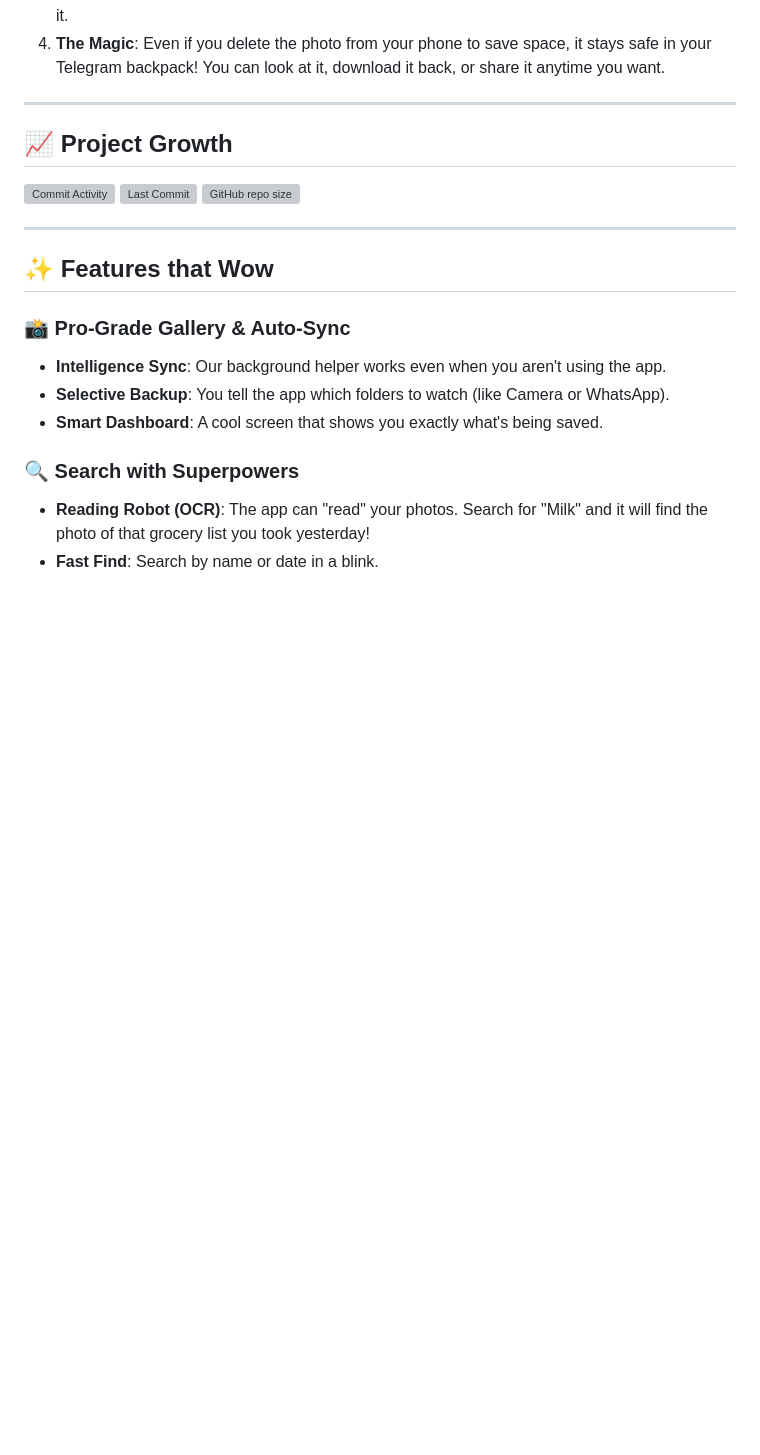
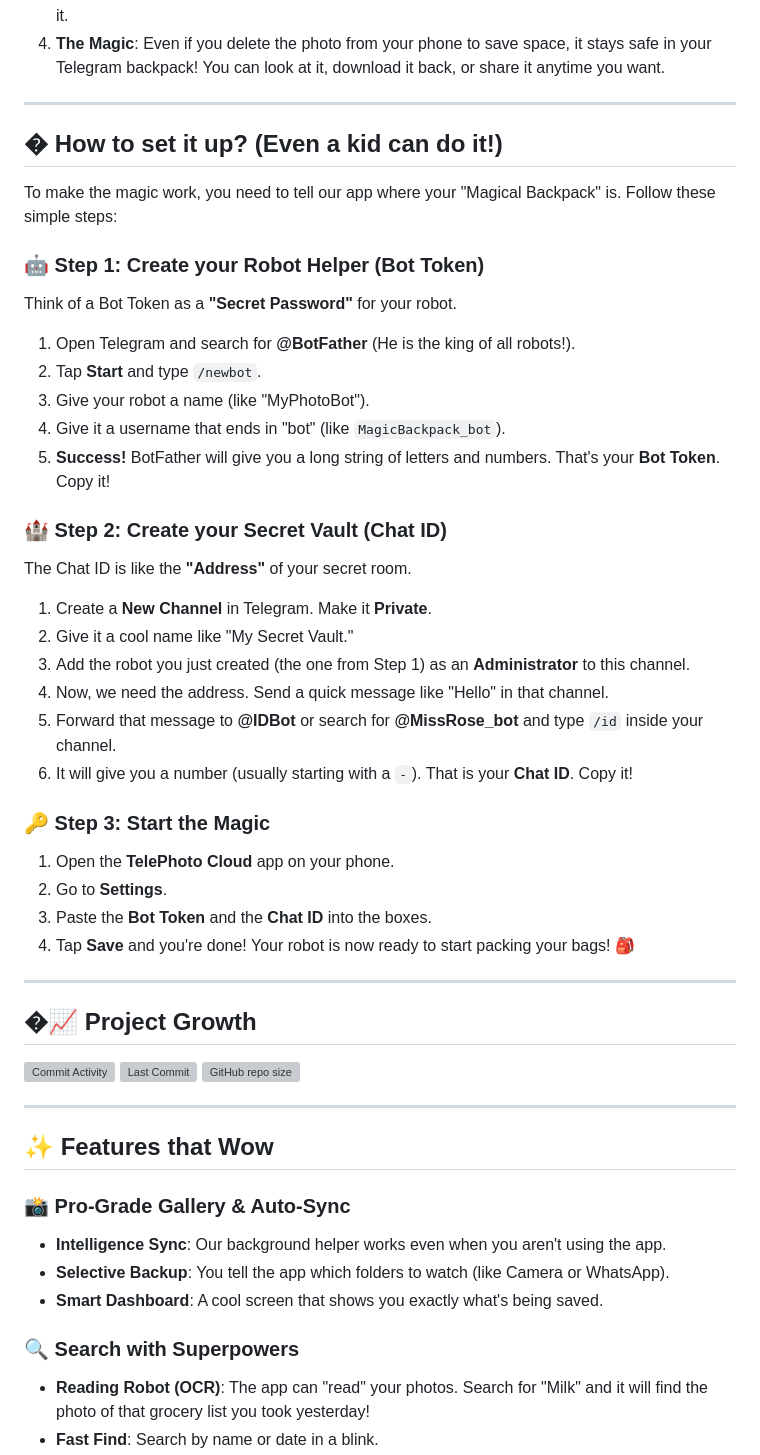
Before and after one commit to krishna3163/GooglePhoto_Alternative, a Markdown page: README.md, the part around one of its changes. Rendered like a GitHub page; blank space fills up the shorter version; grey boxes are pictures that could not be loaded.

Commit message:
Add child-friendly setup guide for Bot Token and Chat ID

```diff
--- a/README.md
+++ b/README.md
@@ -21,7 +21,36 @@ Imagine you have a giant, magical backpack (that's **Telegram**). You can put al
 
 ---
 
-## 📈 Project Growth
+## �️ How to set it up? (Even a kid can do it!)
+
+To make the magic work, you need to tell our app where your "Magical Backpack" is. Follow these simple steps:
+
+### 🤖 Step 1: Create your Robot Helper (Bot Token)
+Think of a Bot Token as a **"Secret Password"** for your robot.
+1. Open Telegram and search for **@BotFather** (He is the king of all robots!).
+2. Tap **Start** and type `/newbot`.
+3. Give your robot a name (like "MyPhotoBot").
+4. Give it a username that ends in "bot" (like `MagicBackpack_bot`).
+5. **Success!** BotFather will give you a long string of letters and numbers. That's your **Bot Token**. Copy it!
+
+### 🏰 Step 2: Create your Secret Vault (Chat ID)
+The Chat ID is like the **"Address"** of your secret room.
+1. Create a **New Channel** in Telegram. Make it **Private**.
+2. Give it a cool name like "My Secret Vault."
+3. Add the robot you just created (the one from Step 1) as an **Administrator** to this channel.
+4. Now, we need the address. Send a quick message like "Hello" in that channel.
+5. Forward that message to **@IDBot** or search for **@MissRose_bot** and type `/id` inside your channel.
+6. It will give you a number (usually starting with a `-`). That is your **Chat ID**. Copy it!
+
+### 🔑 Step 3: Start the Magic
+1. Open the **TelePhoto Cloud** app on your phone.
+2. Go to **Settings**.
+3. Paste the **Bot Token** and the **Chat ID** into the boxes.
+4. Tap **Save** and you're done! Your robot is now ready to start packing your bags! 🎒
+
+---
+
+## �📈 Project Growth
 ![Commit Activity](https://img.shields.io/github/commit-activity/m/krishna3163/GooglePhoto_Alternative)
 ![Last Commit](https://img.shields.io/github/last-commit/krishna3163/GooglePhoto_Alternative)
 ![GitHub repo size](https://img.shields.io/github/repo-size/krishna3163/GooglePhoto_Alternative)
```
Also changed, not shown: other parts of README.md (+1 -5 lines).
